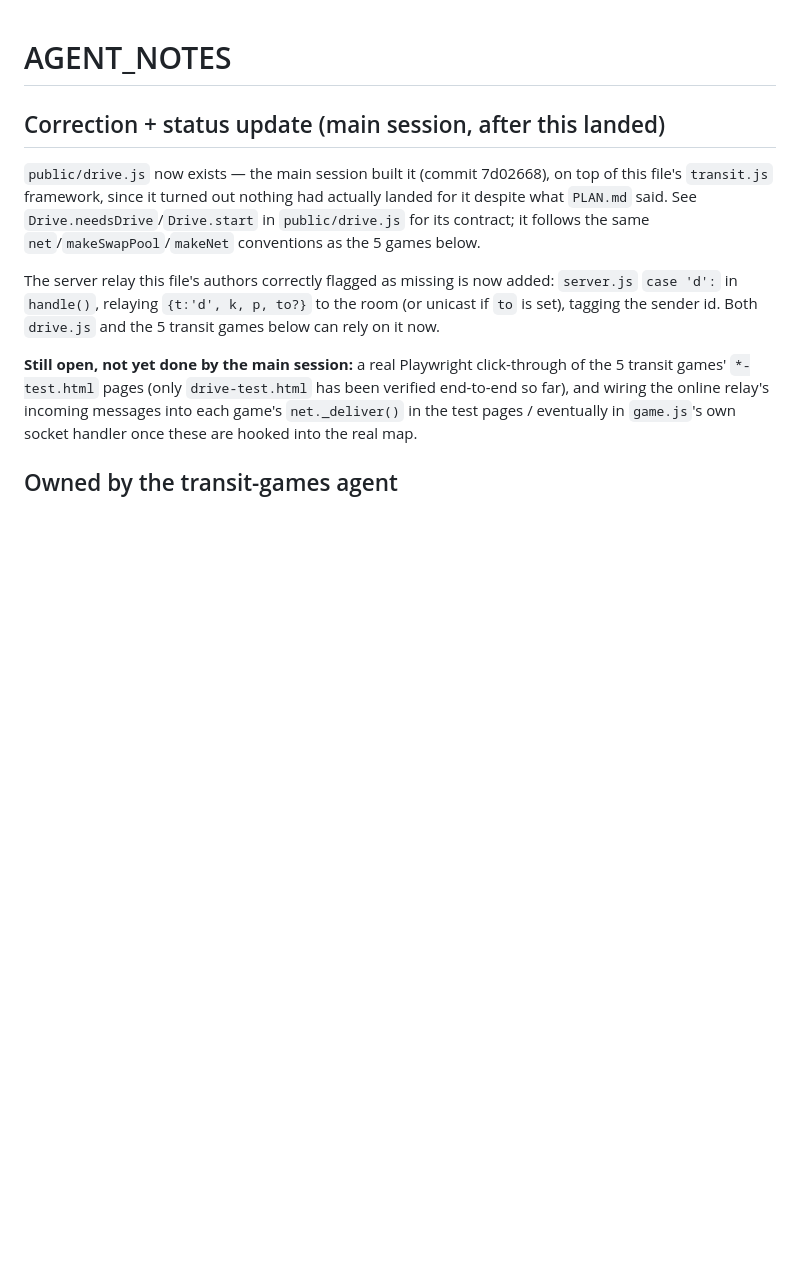
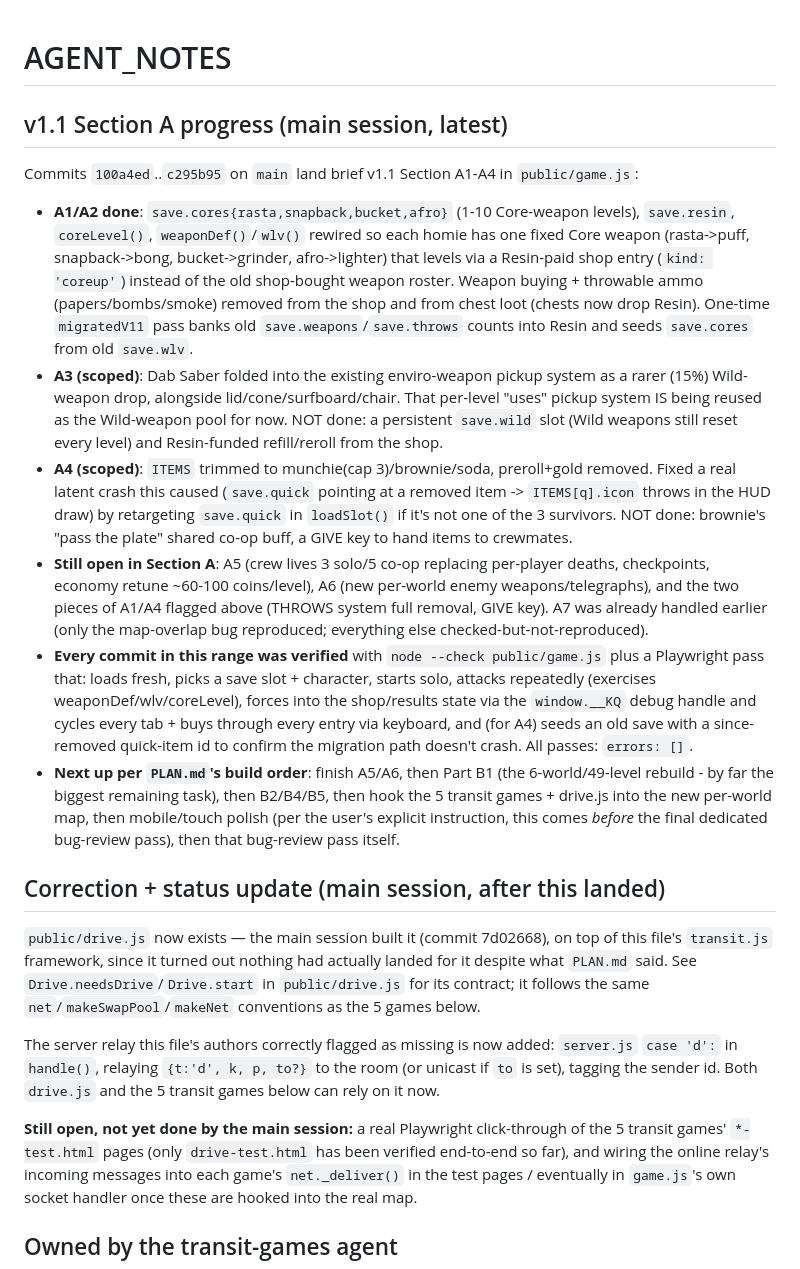
Before and after one commit to aimegaunit-svg/kush-quest, a Markdown page: claude/AGENT_NOTES.md, the part around the change. Rendered like a GitHub page; blank space fills up the shorter version.

Commit message:
Update AGENT_NOTES: v1.1 Section A1-A4 status
Co-Authored-By: Claude Sonnet 5 <noreply@anthropic.com>
Claude-Session: https://claude.ai/code/session_018nsF9fQxT1nEEk69i9qAA5

```diff
--- a/claude/AGENT_NOTES.md
+++ b/claude/AGENT_NOTES.md
@@ -1,4 +1,35 @@
 # AGENT_NOTES
+
+## v1.1 Section A progress (main session, latest)
+Commits `100a4ed`..`c295b95` on `main` land brief v1.1 Section A1-A4 in `public/game.js`:
+- **A1/A2 done**: `save.cores{rasta,snapback,bucket,afro}` (1-10 Core-weapon levels), `save.resin`,
+  `coreLevel()`, `weaponDef()`/`wlv()` rewired so each homie has one fixed Core weapon
+  (rasta->puff, snapback->bong, bucket->grinder, afro->lighter) that levels via a Resin-paid shop
+  entry (`kind: 'coreup'`) instead of the old shop-bought weapon roster. Weapon buying + throwable
+  ammo (papers/bombs/smoke) removed from the shop and from chest loot (chests now drop Resin).
+  One-time `migratedV11` pass banks old `save.weapons`/`save.throws` counts into Resin and seeds
+  `save.cores` from old `save.wlv`.
+- **A3 (scoped)**: Dab Saber folded into the existing enviro-weapon pickup system as a rarer (15%)
+  Wild-weapon drop, alongside lid/cone/surfboard/chair. That per-level "uses" pickup system IS
+  being reused as the Wild-weapon pool for now. NOT done: a persistent `save.wild` slot (Wild
+  weapons still reset every level) and Resin-funded refill/reroll from the shop.
+- **A4 (scoped)**: `ITEMS` trimmed to munchie(cap 3)/brownie/soda, preroll+gold removed. Fixed a
+  real latent crash this caused (`save.quick` pointing at a removed item -> `ITEMS[q].icon` throws
+  in the HUD draw) by retargeting `save.quick` in `loadSlot()` if it's not one of the 3 survivors.
+  NOT done: brownie's "pass the plate" shared co-op buff, a GIVE key to hand items to crewmates.
+- **Still open in Section A**: A5 (crew lives 3 solo/5 co-op replacing per-player deaths, checkpoints,
+  economy retune ~60-100 coins/level), A6 (new per-world enemy weapons/telegraphs), and the two
+  pieces of A1/A4 flagged above (THROWS system full removal, GIVE key). A7 was already handled
+  earlier (only the map-overlap bug reproduced; everything else checked-but-not-reproduced).
+- **Every commit in this range was verified** with `node --check public/game.js` plus a Playwright
+  pass that: loads fresh, picks a save slot + character, starts solo, attacks repeatedly (exercises
+  weaponDef/wlv/coreLevel), forces into the shop/results state via the `window.__KQ` debug handle
+  and cycles every tab + buys through every entry via keyboard, and (for A4) seeds an old save with
+  a since-removed quick-item id to confirm the migration path doesn't crash. All passes: `errors: []`.
+- **Next up per `PLAN.md`'s build order**: finish A5/A6, then Part B1 (the 6-world/49-level rebuild -
+  by far the biggest remaining task), then B2/B4/B5, then hook the 5 transit games + drive.js into
+  the new per-world map, then mobile/touch polish (per the user's explicit instruction, this comes
+  *before* the final dedicated bug-review pass), then that bug-review pass itself.
 
 ## Correction + status update (main session, after this landed)
 `public/drive.js` now exists — the main session built it (commit 7d02668), on top of this file's
```
